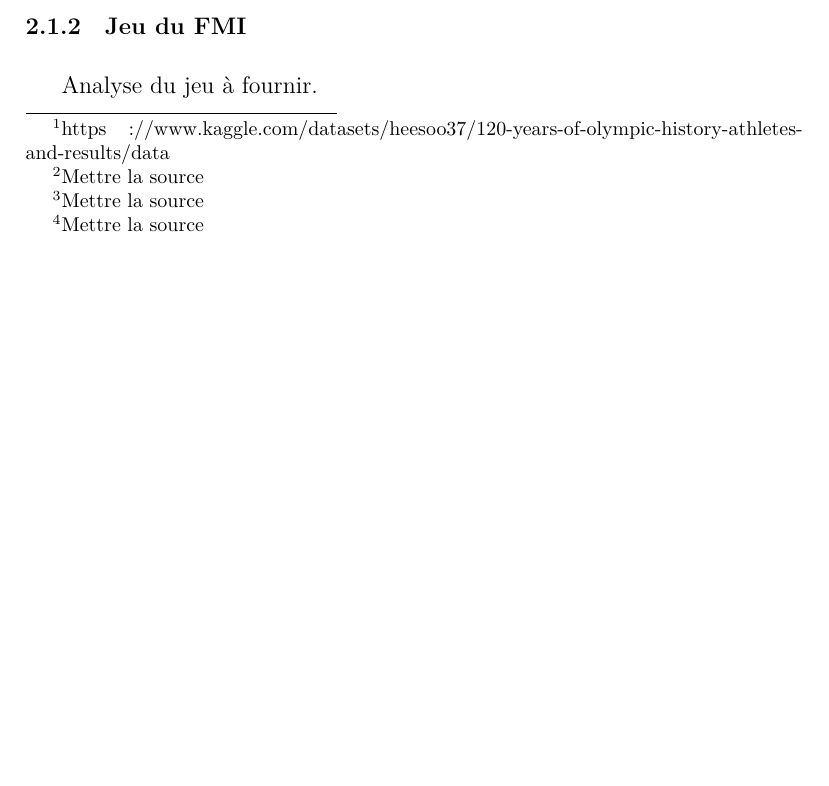
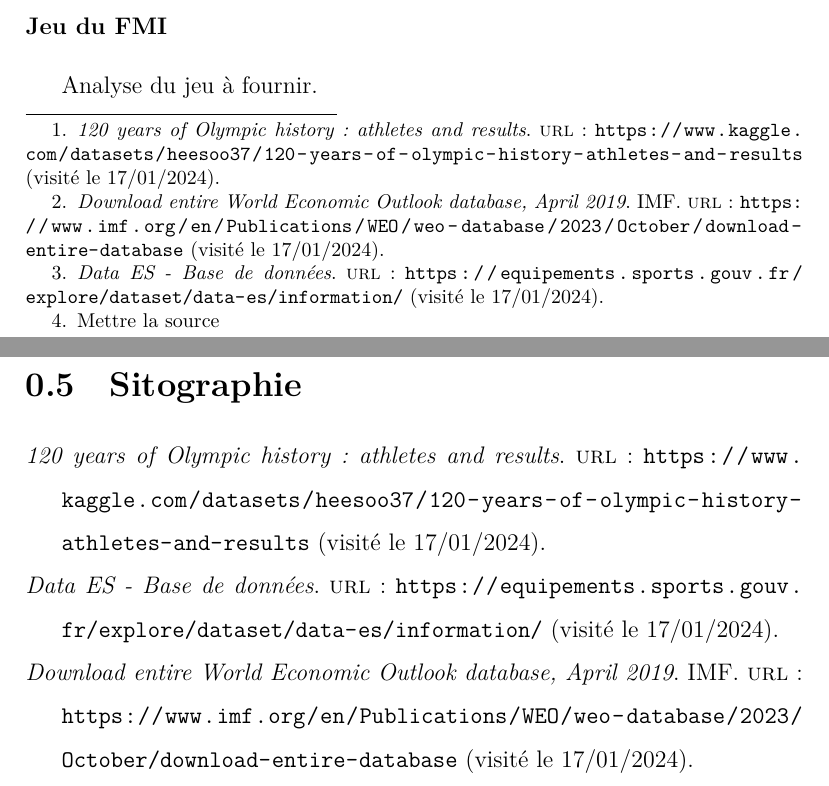
Before and after one commit to NatachaGrim/M2_Projet-JO, a LaTeX document (Journal-de-bord/Journal-de-bord.tex, which reads Journal-de-bord/Journal-de-bord-bibliographie.bib): part of page 2 of 8 before the commit and two parts of pages 3 and 9 of 10 after it, the two joined at a grey line, cut so that both start at the same text, the shorter picture padded with empty space. Compiled offline with XeLaTeX.

Commit message:
Ajout partiel de la bibliographie

```diff
--- /dev/null
+++ b/Journal-de-bord/Journal-de-bord-bibliographie.bib
@@ -0,0 +1,5 @@
+
+@online{kaggle,
+	title = {120 years of Olympic history: athletes and results},
+	url = {https://www.kaggle.com/datasets/heesoo37/120-years-of-olympic-history-athletes-and-results},
+	shorttitle = {120 years of Olympic history},
@@ -0,0 +13,3 @@
+	title = {Download entire World Economic Outlook database, April 2019},
+	url = {https://www.imf.org/en/Publications/WEO/weo-database/2023/October/download-entire-database},
+	titleaddon = {{IMF}},
@@ -0,0 +21,2 @@
+	title = {Data {ES} - Base de données},
+	url = {https://equipements.sports.gouv.fr/explore/dataset/data-es/information/},
--- a/Journal-de-bord/Journal-de-bord.tex
+++ b/Journal-de-bord/Journal-de-bord.tex
@@ -1,11 +1,11 @@
-\documentclass[hidelinks, 12pt]{article}
+\documentclass[hidelinks, 12pt]{report}
 \usepackage{fontspec}
 \usepackage{xunicode}
-\usepackage{polyglossia}
-\setmainlanguage{french}
+\usepackage[french]{babel}
+
 \usepackage{csquotes}
-\usepackage{soul}
-\usepackage{color}
+\usepackage[style=verbose-ibid,backend=bibtex]{biblatex}
+
 \usepackage{hyperref}
 \usepackage{enumitem}
 \usepackage{setspace}
@@ -13,15 +13,16 @@
 \usepackage{graphicx}
 \usepackage{float}
 
+\usepackage{soul}
+\usepackage{color}
 \usepackage[dvipsnames]{xcolor}
+\usepackage{listings}
 
 \definecolor{LightGray}{rgb}{0.97,0.97,0.97}
 \definecolor{red}{RGB}{255,0,0}
 \definecolor{brown}{RGB}{139,69,19}
 \definecolor{green}{RGB}{0,128,0}
 \definecolor{blue}{RGB}{0,0,255}
-
-\usepackage{listings}
 
 \lstdefinelanguage{SPARQL}{
 	basicstyle=\small\ttfamily,
@@ -55,11 +56,14 @@
 	otherkeywords={?},
 }
 
+\bibliography{Journal-de-bord-bibliographie}
+
 \title{Projet Jeux Olympiques - Journal de bord}
 \date{Janvier 2024}
 \author{T. Burnel, N. Grim, M. Griveau, M. Mechentel}
 
 \begin{document}
+
 \setstretch{1.5}
 \maketitle
 
@@ -80,9 +84,9 @@
 
 Avant de commencer le traitement des données, le nombre de nos jeux était de quatre. Ils contiennent :
 \begin{itemize}
-			\item Le nombre de médailles remportées par sport et par pays sur 120 ans\footnote{https://www.kaggle.com/datasets/heesoo37/120-years-of-olympic-history-athletes-and-results/data} ;
-			\item Le PIB par habitant et les investissements dans le domaine sportif\footnote{Mettre la source} ;
-			\item Les investissements dans les infrastructures sportives en France\footnote{Mettre la source} ;
+\item Le nombre de médailles remportées par sport et par pays sur 120 ans\autocite{kaggle} ;
+\item Le PIB par habitant et les investissements dans le domaine sportif\autocite{fmi} ;
+\item Les investissements dans les infrastructures sportives en France\autocite{ministere} ;
 \item Les investissements dans les infrastructures sportives au Royaume-Uni\footnote{Mettre la source}.
 \end{itemize}
 
@@ -207,6 +211,10 @@
 Qu'apprend-on en regardant les visualisations ? Quels sont les biais ?
 \newpage
 
+\section{Sitographie}
+\printbibliography[heading=none]
+\newpage
+
 \tableofcontents
 
 \end{document}
```
Also changed, not shown: Journal-de-bord/Journal-de-bord-blx.bib (added, +11 -0 lines), Journal-de-bord/Journal-de-bord.bbl (added), Journal-de-bord/Journal-de-bord.pdf, Journal-de-bord/Journal-de-bord-bibliographie.bib (17 more changed lines), Journal-de-bord/Journal-de-bord.tex (4 more changed lines), 7 other files. Lines whose indentation alone changed are shown as unchanged.
